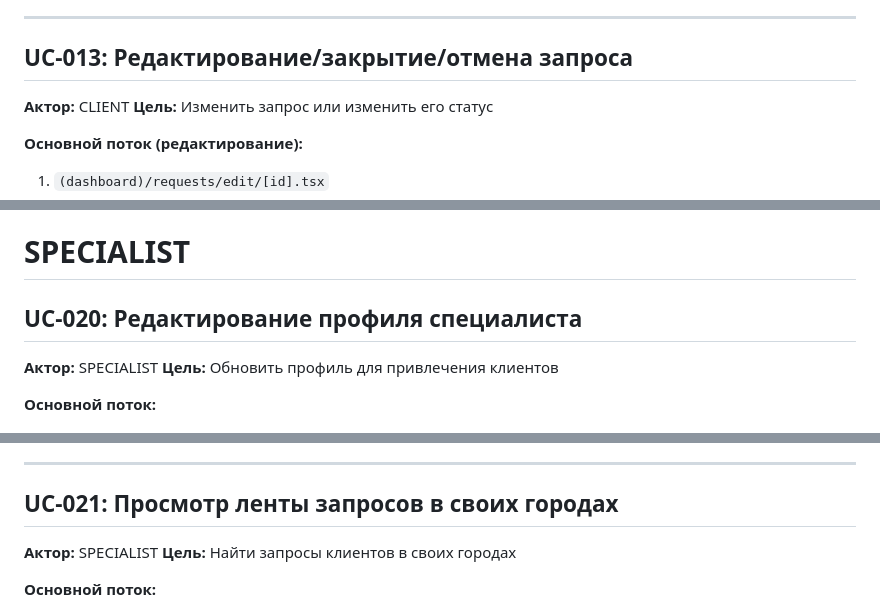
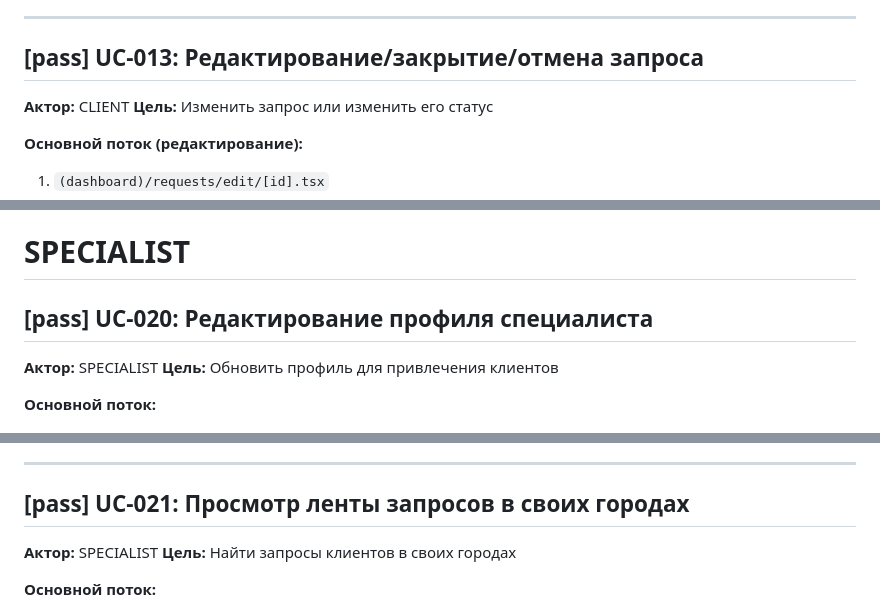
Before and after one commit to serter2069/p2ptax, a Markdown page: docs/UC.md, 3 parts joined by grey strips. GitHub-like rendering.

```diff
--- a/docs/UC.md
+++ b/docs/UC.md
@@ -406,7 +406,7 @@
 
 ---
 
-## UC-013: Редактирование/закрытие/отмена запроса
+## [pass] UC-013: Редактирование/закрытие/отмена запроса
 
 **Актор:** CLIENT
 **Цель:** Изменить запрос или изменить его статус
@@ -545,7 +545,7 @@
 
 # SPECIALIST
 
-## UC-020: Редактирование профиля специалиста
+## [pass] UC-020: Редактирование профиля специалиста
 
 **Актор:** SPECIALIST
 **Цель:** Обновить профиль для привлечения клиентов
@@ -615,7 +615,7 @@
 
 ---
 
-## UC-021: Просмотр ленты запросов в своих городах
+## [pass] UC-021: Просмотр ленты запросов в своих городах
 
 **Актор:** SPECIALIST
 **Цель:** Найти запросы клиентов в своих городах
```
Also changed, not shown: other parts of docs/UC.md (+14 -14 lines).
